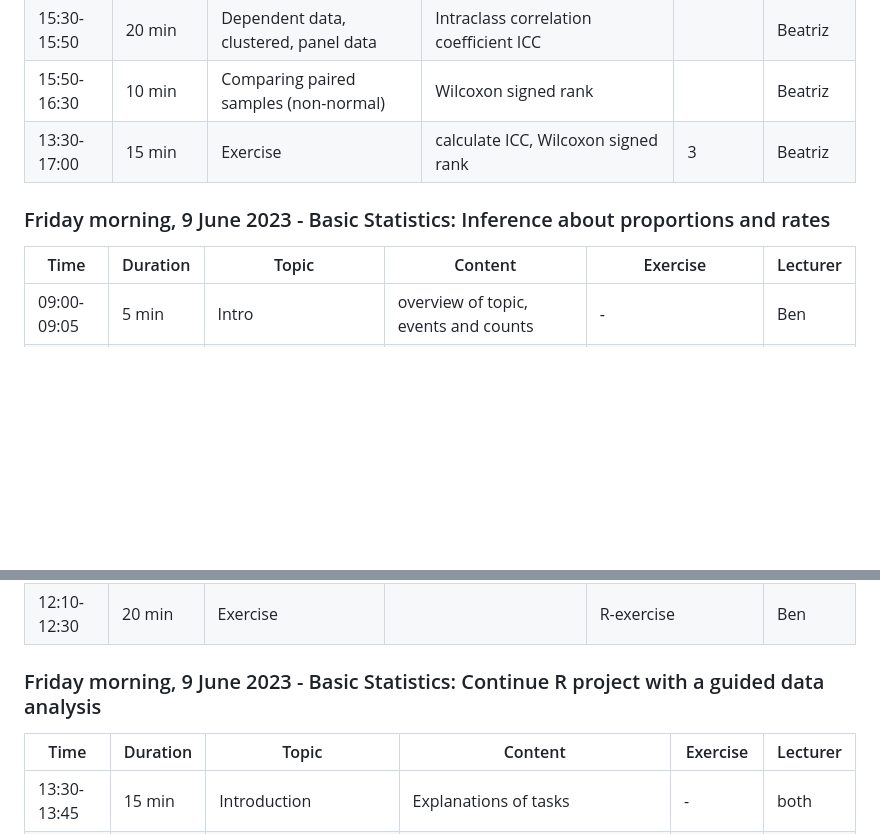
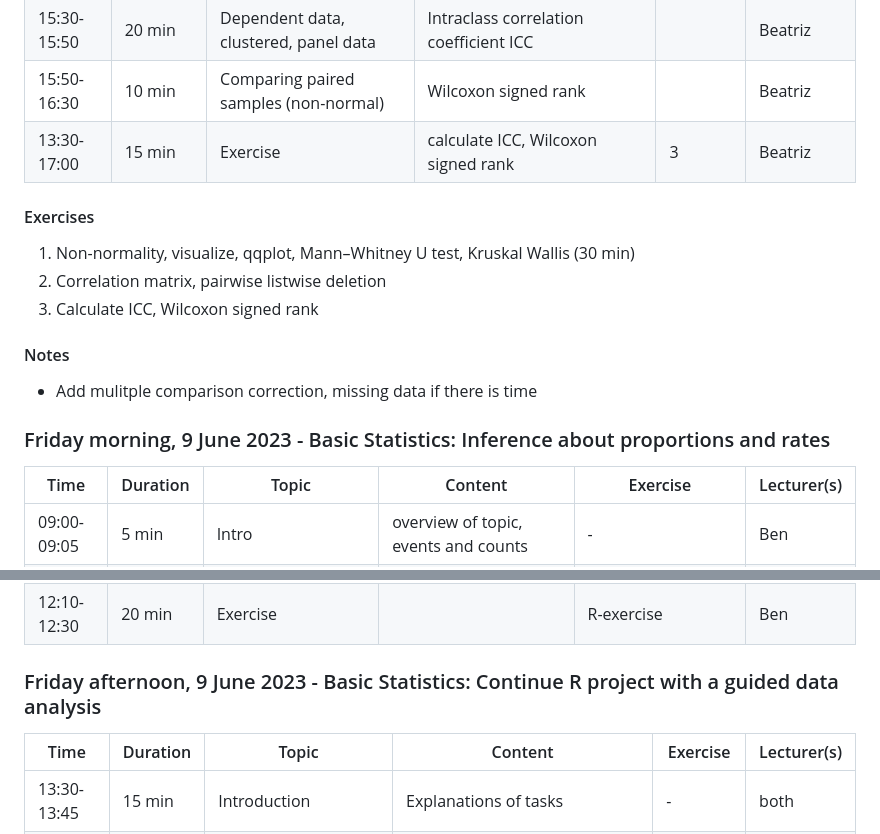
Before and after one commit to ISPMBern/basic-statistics-and-projects-in-R, a Markdown page: README.md, 2 parts joined by grey strips. Rendered like a GitHub page; blank space fills up the shorter version.

```diff
--- a/README.md
+++ b/README.md
@@ -103,9 +103,17 @@ Time | Duration | Topic | Content | Exercise | Lecturer
 15:50-16:30 | 10 min | Comparing paired samples (non-normal) | Wilcoxon signed rank |  | Beatriz
 13:30-17:00 | 15 min | Exercise | calculate ICC, Wilcoxon signed rank | 3 | Beatriz
 
+#### Exercises
+1. Non-normality, visualize, qqplot, Mann–Whitney U test, Kruskal Wallis (30 min)
+2. Correlation matrix, pairwise listwise deletion
+3. Calculate ICC, Wilcoxon signed rank
+
+#### Notes
+- Add mulitple comparison correction, missing data if there is time
+
 ### Friday morning, 9 June 2023 - Basic Statistics: Inference about proportions and rates
-Time | Duration | Topic | Content | Exercise | Lecturer
----- | -------- | ----- | ------- | -------- | --------
+Time | Duration | Topic | Content | Exercise | Lecturer(s)
+---- | -------- | ----- | ------- | -------- | -----------
 09:00-09:05 | 5 min | Intro | overview of topic, events and counts | - | Ben
 09:05-09:25 | 20 min | Associations between categorical variables | contingency table, Chi2, Fisher's exact test ||
 09:25-09:45 | 20 min | R hands on |  | tabulating data in R, extracting p-values of tests | Ben
@@ -119,9 +127,9 @@ Time | Duration | Topic | Content | Exercise | Lecturer
 11:50-12:10 | 20 min | Survival curve | Kaplan Meier | R-exercise | Ben
 12:10-12:30 | 20 min | Exercise |  | R-exercise | Ben
 
-### Friday morning, 9 June 2023 - Basic Statistics: Continue R project with a guided data analysis
-Time | Duration | Topic | Content | Exercise | Lecturer
----- | -------- | ----- | ------- | -------- | --------
+### Friday afternoon, 9 June 2023 - Basic Statistics: Continue R project with a guided data analysis
+Time | Duration | Topic | Content | Exercise | Lecturer(s)
+---- | -------- | ----- | ------- | -------- | -----------
 13:30-13:45 | 15 min | Introduction | Explanations of tasks | - | both
 13:45-14:30 | 45 min | Descriptive part | describe dataset, variables, some plots, descriptive stats | 4 (15 min) | ?
 13:45-14:30 | 45 min | Analytical part | Point,  interval estimation, measure associations, compare two groups, decide  | 4 (15 min) | ?
```
Also changed, not shown: other parts of README.md (+6 -6 lines).
